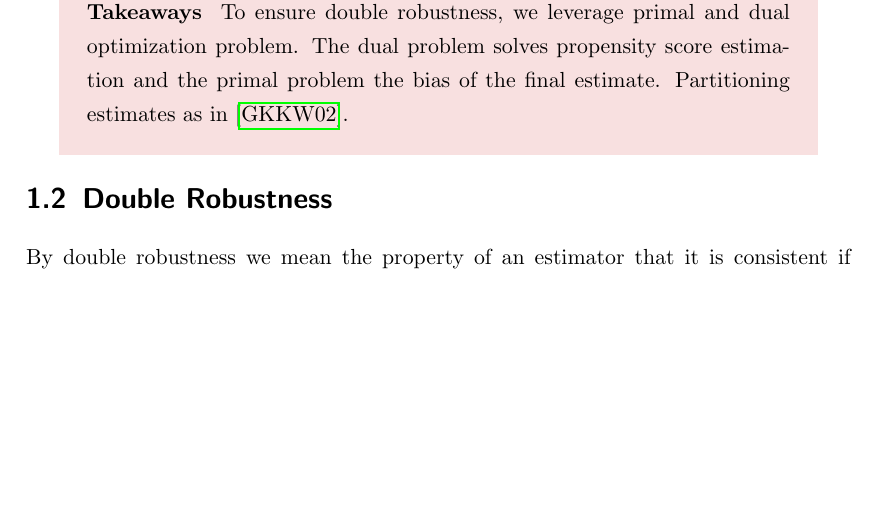
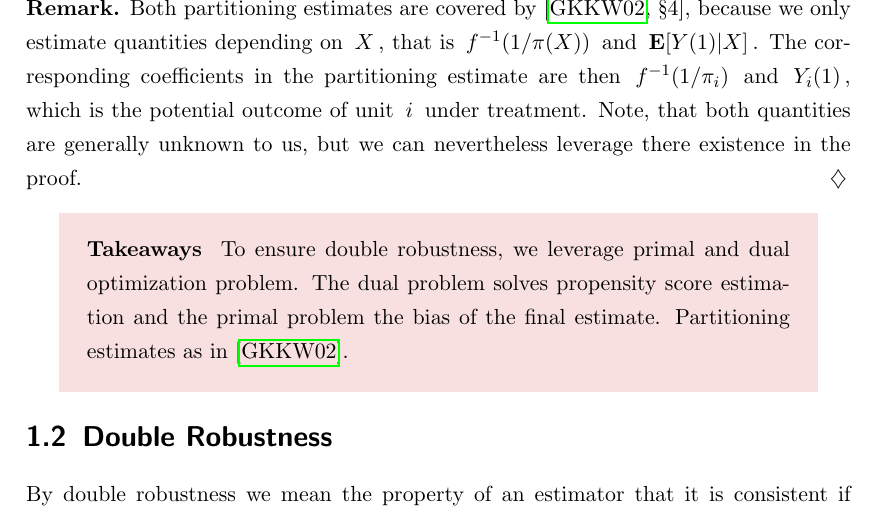
Before and after one commit to st151610/master_thesis, a LaTeX thesis (main.tex, which reads chapters/balancing_weights/universal_consistency.tex): part of page 10 of 54, cut at the place of the change, the shorter picture padded with empty space. Compiled offline with pdfLaTeX.

Commit message:
added remark on partitioning estimates and oracle parameters.

```diff
--- a/chapters/balancing_weights/universal_consistency.tex
+++ b/chapters/balancing_weights/universal_consistency.tex
@@ -781,6 +781,29 @@ with probability tending to 1.
   \end{gather*}
 \end{remark}
 
+\begin{remark}
+  Both partitioning estimates are covered by \cite[§4]{Gyorfi2002},
+  because we only estimate quantities depending on $X$,
+  that is
+  $
+  f^{-1}(1/\pi(X))
+  $
+  and
+  $
+  \E[Y(1)|X]
+  $.
+  The corresponding coefficients in the partitioning estimate are then
+  $
+  f^{-1}(1/\pi_i)
+  $
+  and
+  $
+  Y_i(1)
+  $,
+  which is the potential outcome of unit $i$ under treatment.
+  Note, that both quantities are generally unknown to us, but we can
+  nevertheless leverage there existence in the proof.
+\end{remark}
 \begin{takeaways}
   To ensure double robustness, we leverage primal and dual optimization
   problem. The dual problem solves propensity score estimation and the
```
Also changed, not shown: main.pdf, 5 other files.
